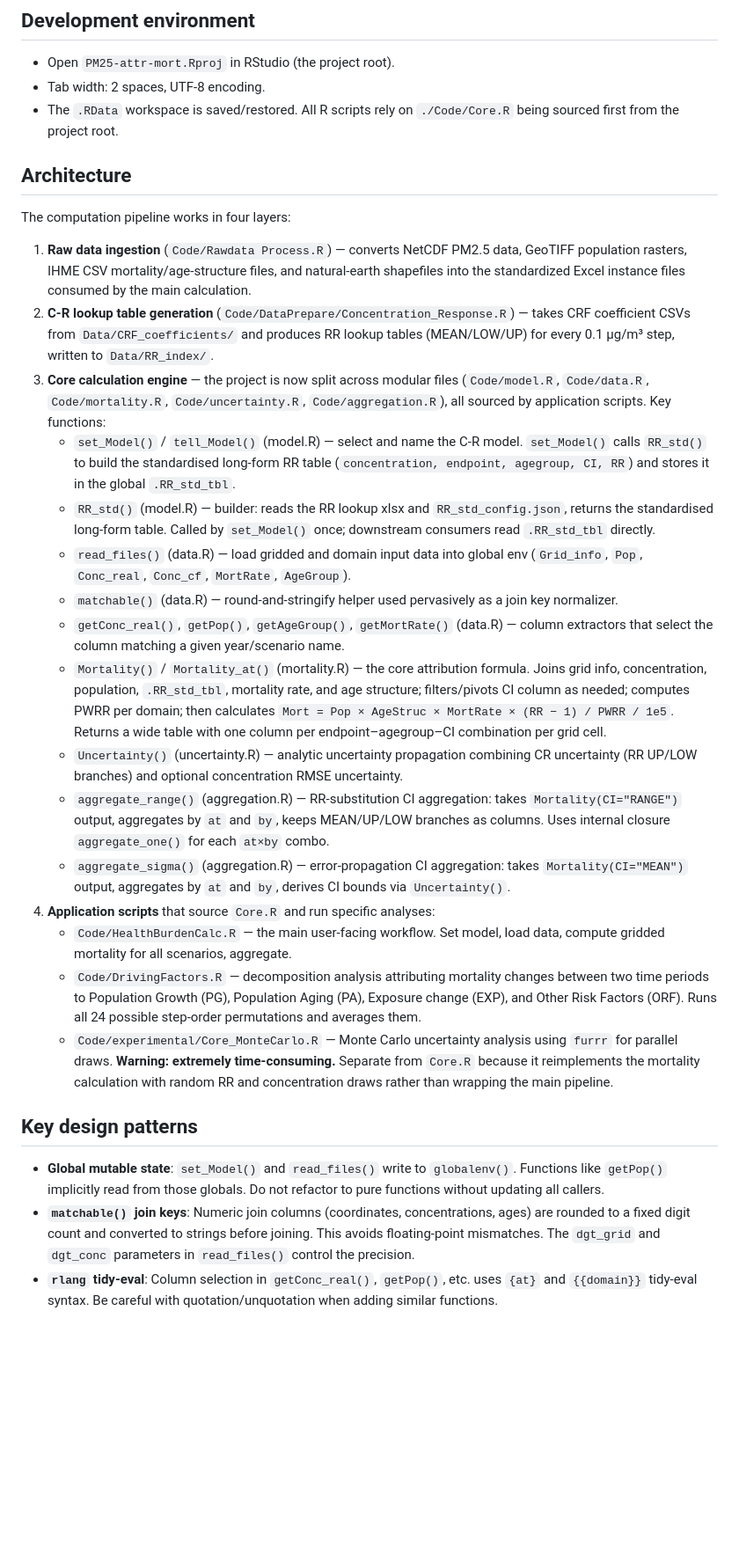
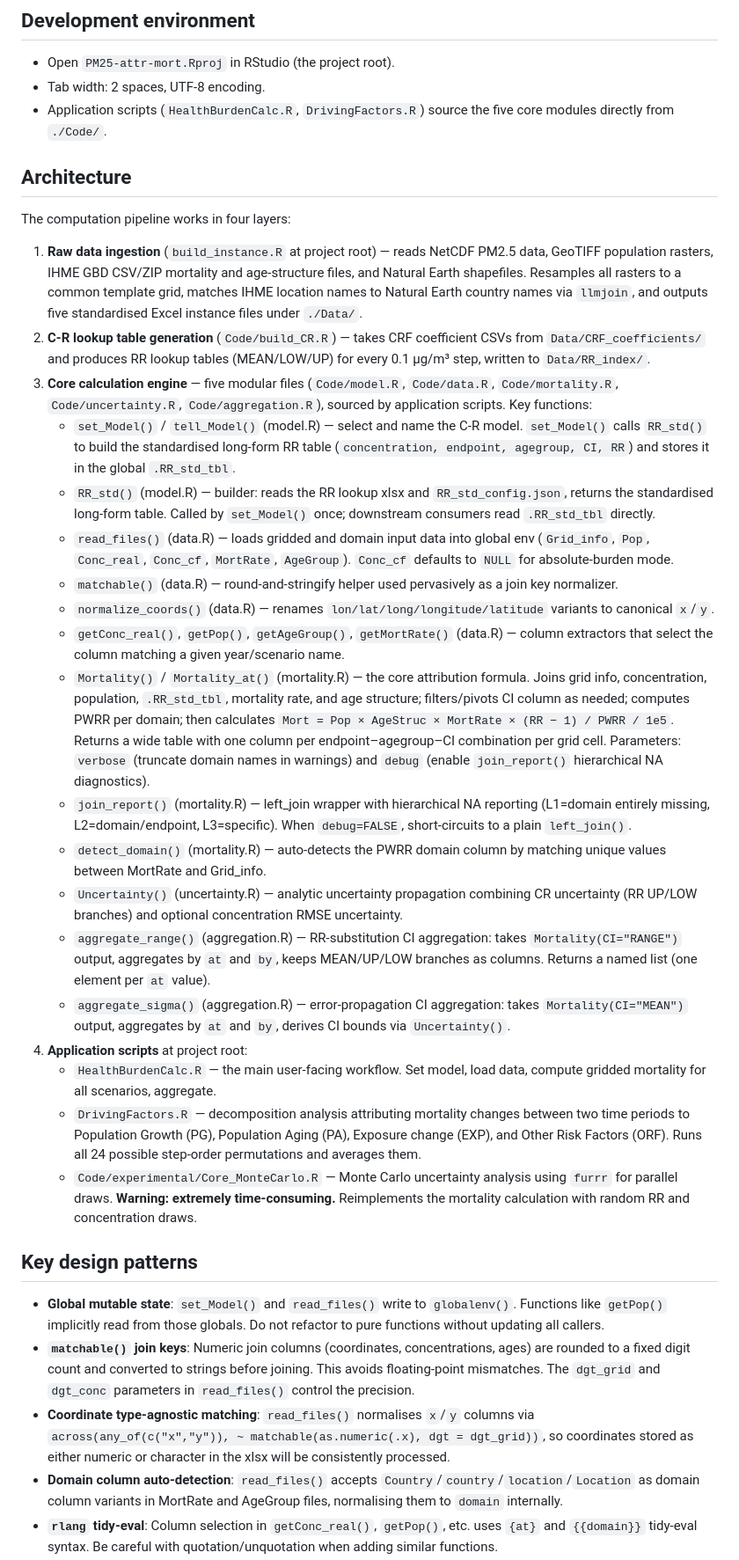
Before and after one commit to evanliu3594/PM2.5-attr-mort, a Markdown page: CLAUDE.md, the part around one of its changes. Shown at 88% size. GitHub-like rendering; blank space fills up the shorter version.

```diff
--- a/CLAUDE.md
+++ b/CLAUDE.md
@@ -10,31 +10,36 @@ PM2.5-attr-mort is an R project that estimates PM2.5-attributable mortality acro
 
 - Open `PM25-attr-mort.Rproj` in RStudio (the project root).
 - Tab width: 2 spaces, UTF-8 encoding.
-- The `.RData` workspace is saved/restored. All R scripts rely on `./Code/Core.R` being sourced first from the project root.
+- Application scripts (`HealthBurdenCalc.R`, `DrivingFactors.R`) source the five core modules directly from `./Code/`.
 
 ## Architecture
 
 The computation pipeline works in four layers:
 
-1. **Raw data ingestion** (`Code/Rawdata Process.R`) — converts NetCDF PM2.5 data, GeoTIFF population rasters, IHME CSV mortality/age-structure files, and natural-earth shapefiles into the standardized Excel instance files consumed by the main calculation.
-2. **C-R lookup table generation** (`Code/DataPrepare/Concentration_Response.R`) — takes CRF coefficient CSVs from `Data/CRF_coefficients/` and produces RR lookup tables (MEAN/LOW/UP) for every 0.1 µg/m³ step, written to `Data/RR_index/`.
-3. **Core calculation engine** — the project is now split across modular files (`Code/model.R`, `Code/data.R`, `Code/mortality.R`, `Code/uncertainty.R`, `Code/aggregation.R`), all sourced by application scripts. Key functions:
+1. **Raw data ingestion** (`build_instance.R` at project root) — reads NetCDF PM2.5 data, GeoTIFF population rasters, IHME GBD CSV/ZIP mortality and age-structure files, and Natural Earth shapefiles. Resamples all rasters to a common template grid, matches IHME location names to Natural Earth country names via `llmjoin`, and outputs five standardised Excel instance files under `./Data/`.
+2. **C-R lookup table generation** (`Code/build_CR.R`) — takes CRF coefficient CSVs from `Data/CRF_coefficients/` and produces RR lookup tables (MEAN/LOW/UP) for every 0.1 µg/m³ step, written to `Data/RR_index/`.
+3. **Core calculation engine** — five modular files (`Code/model.R`, `Code/data.R`, `Code/mortality.R`, `Code/uncertainty.R`, `Code/aggregation.R`), sourced by application scripts. Key functions:
    - `set_Model()` / `tell_Model()` (model.R) — select and name the C-R model. `set_Model()` calls `RR_std()` to build the standardised long-form RR table (`concentration, endpoint, agegroup, CI, RR`) and stores it in the global `.RR_std_tbl`.
    - `RR_std()` (model.R) — builder: reads the RR lookup xlsx and `RR_std_config.json`, returns the standardised long-form table. Called by `set_Model()` once; downstream consumers read `.RR_std_tbl` directly.
-   - `read_files()` (data.R) — load gridded and domain input data into global env (`Grid_info`, `Pop`, `Conc_real`, `Conc_cf`, `MortRate`, `AgeGroup`).
+   - `read_files()` (data.R) — loads gridded and domain input data into global env (`Grid_info`, `Pop`, `Conc_real`, `Conc_cf`, `MortRate`, `AgeGroup`). `Conc_cf` defaults to `NULL` for absolute-burden mode.
    - `matchable()` (data.R) — round-and-stringify helper used pervasively as a join key normalizer.
+   - `normalize_coords()` (data.R) — renames `lon/lat/long/longitude/latitude` variants to canonical `x`/`y`.
    - `getConc_real()`, `getPop()`, `getAgeGroup()`, `getMortRate()` (data.R) — column extractors that select the column matching a given year/scenario name.
-   - `Mortality()` / `Mortality_at()` (mortality.R) — the core attribution formula. Joins grid info, concentration, population, `.RR_std_tbl`, mortality rate, and age structure; filters/pivots CI column as needed; computes PWRR per domain; then calculates `Mort = Pop × AgeStruc × MortRate × (RR − 1) / PWRR / 1e5`. Returns a wide table with one column per endpoint–agegroup–CI combination per grid cell.
+   - `Mortality()` / `Mortality_at()` (mortality.R) — the core attribution formula. Joins grid info, concentration, population, `.RR_std_tbl`, mortality rate, and age structure; filters/pivots CI column as needed; computes PWRR per domain; then calculates `Mort = Pop × AgeStruc × MortRate × (RR − 1) / PWRR / 1e5`. Returns a wide table with one column per endpoint–agegroup–CI combination per grid cell. Parameters: `verbose` (truncate domain names in warnings) and `debug` (enable `join_report()` hierarchical NA diagnostics).
+   - `join_report()` (mortality.R) — left_join wrapper with hierarchical NA reporting (L1=domain entirely missing, L2=domain/endpoint, L3=specific). When `debug=FALSE`, short-circuits to a plain `left_join()`.
+   - `detect_domain()` (mortality.R) — auto-detects the PWRR domain column by matching unique values between MortRate and Grid_info.
    - `Uncertainty()` (uncertainty.R) — analytic uncertainty propagation combining CR uncertainty (RR UP/LOW branches) and optional concentration RMSE uncertainty.
-   - `aggregate_range()` (aggregation.R) — RR-substitution CI aggregation: takes `Mortality(CI="RANGE")` output, aggregates by `at` and `by`, keeps MEAN/UP/LOW branches as columns. Uses internal closure `aggregate_one()` for each `at×by` combo.
+   - `aggregate_range()` (aggregation.R) — RR-substitution CI aggregation: takes `Mortality(CI="RANGE")` output, aggregates by `at` and `by`, keeps MEAN/UP/LOW branches as columns. Returns a named list (one element per `at` value).
    - `aggregate_sigma()` (aggregation.R) — error-propagation CI aggregation: takes `Mortality(CI="MEAN")` output, aggregates by `at` and `by`, derives CI bounds via `Uncertainty()`.
-4. **Application scripts** that source `Core.R` and run specific analyses:
-   - `Code/HealthBurdenCalc.R` — the main user-facing workflow. Set model, load data, compute gridded mortality for all scenarios, aggregate.
-   - `Code/DrivingFactors.R` — decomposition analysis attributing mortality changes between two time periods to Population Growth (PG), Population Aging (PA), Exposure change (EXP), and Other Risk Factors (ORF). Runs all 24 possible step-order permutations and averages them.
-   - `Code/experimental/Core_MonteCarlo.R` — Monte Carlo uncertainty analysis using `furrr` for parallel draws. **Warning: extremely time-consuming.** Separate from `Core.R` because it reimplements the mortality calculation with random RR and concentration draws rather than wrapping the main pipeline.
+4. **Application scripts** at project root:
+   - `HealthBurdenCalc.R` — the main user-facing workflow. Set model, load data, compute gridded mortality for all scenarios, aggregate.
+   - `DrivingFactors.R` — decomposition analysis attributing mortality changes between two time periods to Population Growth (PG), Population Aging (PA), Exposure change (EXP), and Other Risk Factors (ORF). Runs all 24 possible step-order permutations and averages them.
+   - `Code/experimental/Core_MonteCarlo.R` — Monte Carlo uncertainty analysis using `furrr` for parallel draws. **Warning: extremely time-consuming.** Reimplements the mortality calculation with random RR and concentration draws.
 
 ## Key design patterns
 
 - **Global mutable state**: `set_Model()` and `read_files()` write to `globalenv()`. Functions like `getPop()` implicitly read from those globals. Do not refactor to pure functions without updating all callers.
 - **`matchable()` join keys**: Numeric join columns (coordinates, concentrations, ages) are rounded to a fixed digit count and converted to strings before joining. This avoids floating-point mismatches. The `dgt_grid` and `dgt_conc` parameters in `read_files()` control the precision.
+- **Coordinate type-agnostic matching**: `read_files()` normalises `x`/`y` columns via `across(any_of(c("x","y")), ~ matchable(as.numeric(.x), dgt = dgt_grid))`, so coordinates stored as either numeric or character in the xlsx will be consistently processed.
+- **Domain column auto-detection**: `read_files()` accepts `Country`/`country`/`location`/`Location` as domain column variants in MortRate and AgeGroup files, normalising them to `domain` internally.
 - **`rlang` tidy-eval**: Column selection in `getConc_real()`, `getPop()`, etc. uses `{at}` and `{{domain}}` tidy-eval syntax. Be careful with quotation/unquotation when adding similar functions.
```
Also changed, not shown: other parts of CLAUDE.md (+23 -12 lines), 1 other file.
